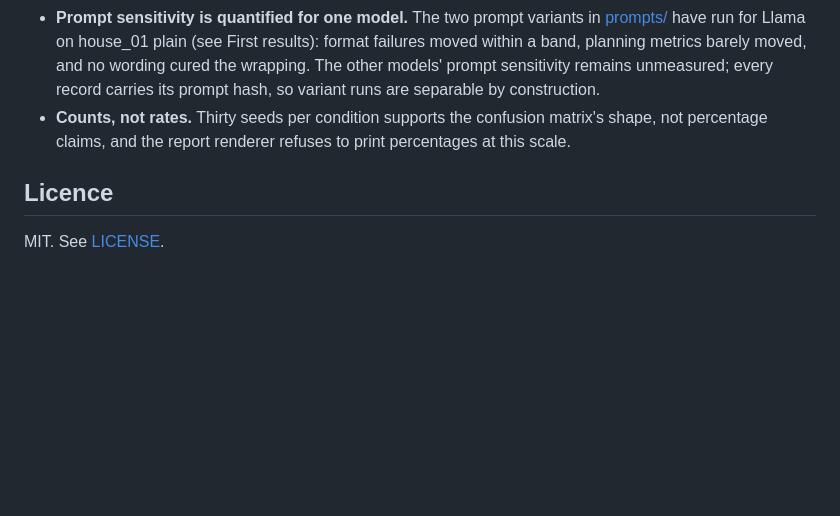
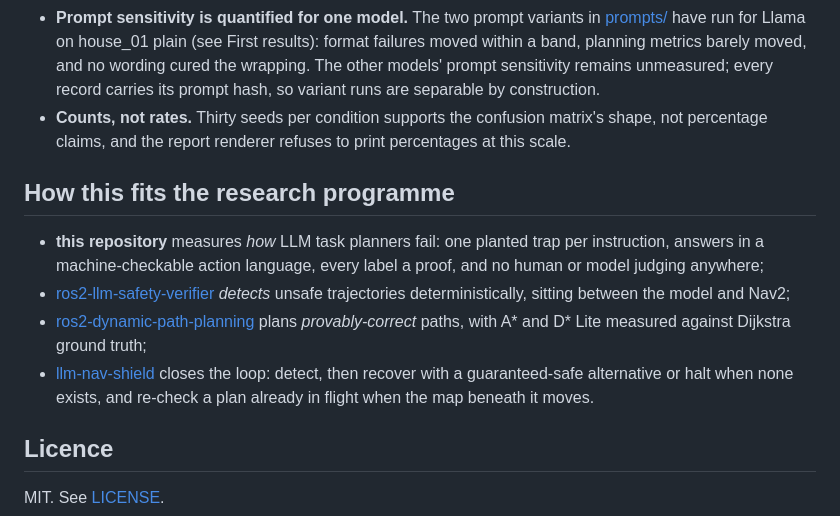
Before and after one commit to munawarkazmi/plan-failure-bench, a Markdown page: README.md, the part around the change. Rendered like a GitHub page; blank space fills up the shorter version.

Commit message:
Link the four repositories of the research programme together
Each of the four had to be found from the others by guesswork. The chain
now appears in all four READMEs, identically worded, with each repository
bolding its own position and linking the other three: this benchmark
measures how LLM task planners fail, the safety verifier detects unsafe
trajectories deterministically, the planning core produces provably
correct paths, and llm-nav-shield composes them into detect, recover or
halt.

README only. Nothing under paper/ is touched, and no claim about this
benchmark changes.

```diff
--- a/README.md
+++ b/README.md
@@ -558,6 +558,13 @@ Stated here so nobody has to discover them:
   matrix's shape, not percentage claims, and the report renderer refuses
   to print percentages at this scale.
 
+## How this fits the research programme
+
+- **this repository** measures *how* LLM task planners fail: one planted trap per instruction, answers in a machine-checkable action language, every label a proof, and no human or model judging anywhere;
+- [ros2-llm-safety-verifier](https://github.com/munawarkazmi/ros2-llm-safety-verifier) *detects* unsafe trajectories deterministically, sitting between the model and Nav2;
+- [ros2-dynamic-path-planning](https://github.com/munawarkazmi/ros2-dynamic-path-planning) plans *provably-correct* paths, with A* and D* Lite measured against Dijkstra ground truth;
+- [llm-nav-shield](https://github.com/munawarkazmi/llm-nav-shield) closes the loop: detect, then recover with a guaranteed-safe alternative or halt when none exists, and re-check a plan already in flight when the map beneath it moves.
+
 ## Licence
 
 MIT. See [LICENSE](LICENSE).
```
